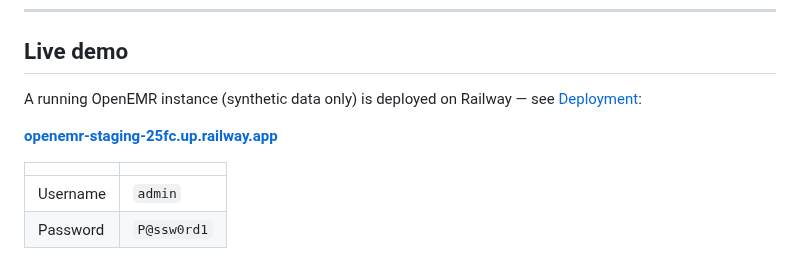
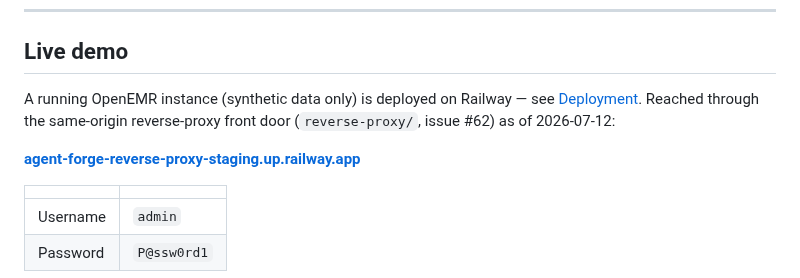
Before and after one commit to adammarquette/agent-forge-copilot, a Markdown page: README.md, the part around the change. Rendered like a GitHub page.

Commit message:
docs(readme): point the live demo link at the reverse-proxy front door
Related to #62. Confirmed live 2026-07-12: the reverse-proxy correctly
routes / to OpenEMR (302, its normal unauthenticated response).

```diff
--- a/README.md
+++ b/README.md
@@ -32,9 +32,10 @@ For the full picture, read the docs below in order.
 
 ## Live demo
 
-A running OpenEMR instance (synthetic data only) is deployed on Railway — see [Deployment](#deployment):
+A running OpenEMR instance (synthetic data only) is deployed on Railway — see [Deployment](#deployment).
+Reached through the same-origin reverse-proxy front door (`reverse-proxy/`, issue #62) as of 2026-07-12:
 
-**[openemr-staging-25fc.up.railway.app](https://openemr-staging-25fc.up.railway.app)**
+**[agent-forge-reverse-proxy-staging.up.railway.app](https://agent-forge-reverse-proxy-staging.up.railway.app/)**
 
 | | |
 |---|---|
```
